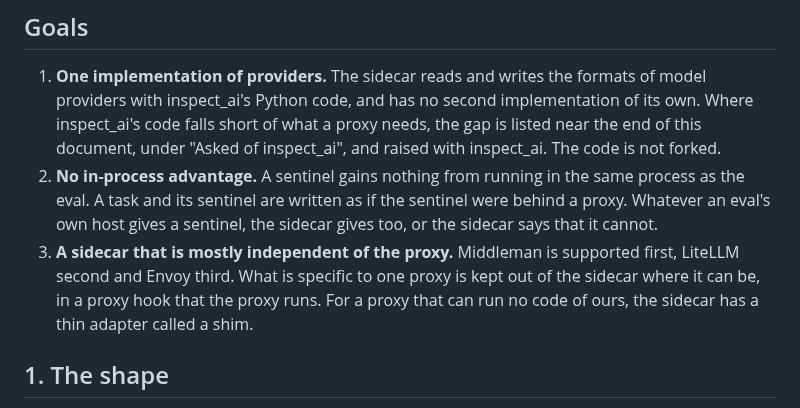
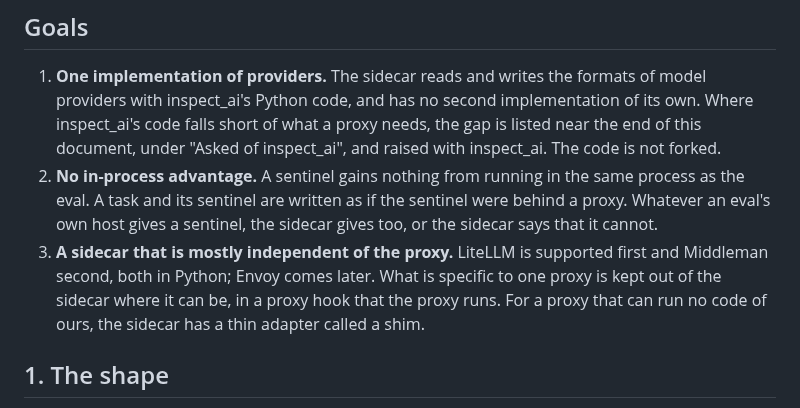
Before and after one commit to meridianlabs-ai/inspect_sentinel, a Markdown page: design/sidecar.md, the part around the change. Drawn GitHub-style.

```diff
--- a/design/sidecar.md
+++ b/design/sidecar.md
@@ -38,7 +38,7 @@ When the sentinel runs in a sidecar, Inspect talks to it through `RemoteSentinel
 
 1. **One implementation of providers.** The sidecar reads and writes the formats of model providers with inspect_ai's Python code, and has no second implementation of its own. Where inspect_ai's code falls short of what a proxy needs, the gap is listed near the end of this document, under "Asked of inspect_ai", and raised with inspect_ai. The code is not forked.
 2. **No in-process advantage.** A sentinel gains nothing from running in the same process as the eval. A task and its sentinel are written as if the sentinel were behind a proxy. Whatever an eval's own host gives a sentinel, the sidecar gives too, or the sidecar says that it cannot.
-3. **A sidecar that is mostly independent of the proxy.** Middleman is supported first, LiteLLM second and Envoy third. What is specific to one proxy is kept out of the sidecar where it can be, in a proxy hook that the proxy runs. For a proxy that can run no code of ours, the sidecar has a thin adapter called a shim.
+3. **A sidecar that is mostly independent of the proxy.** LiteLLM is supported first and Middleman second, both in Python; Envoy comes later. What is specific to one proxy is kept out of the sidecar where it can be, in a proxy hook that the proxy runs. For a proxy that can run no code of ours, the sidecar has a thin adapter called a shim.
 
 ## 1. The shape
 
```
Also changed, not shown: design/workstreams.md (+3 -1 lines).
